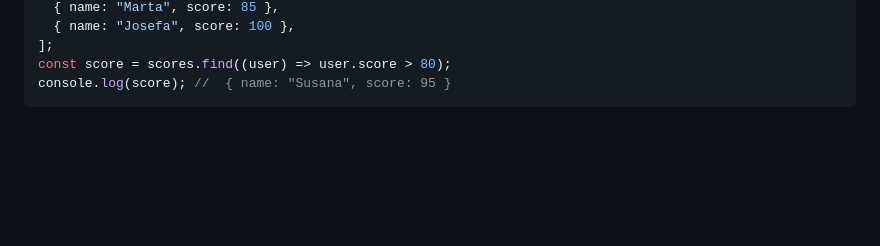
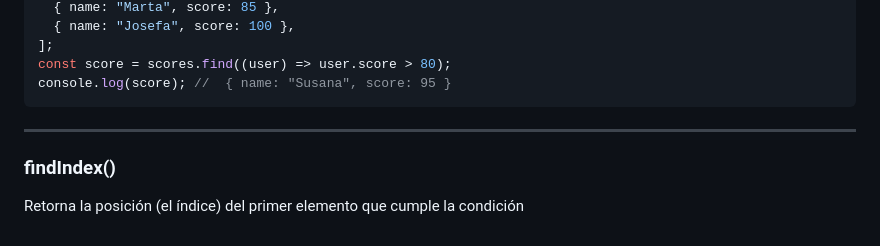
Before and after one commit to fAEDKAN/30-Days-Of-JavaScript-Practice, a Markdown page: Notes/09-High-Order-Functions.md, the part around the change. Drawn GitHub-style; blank space fills up the shorter version.

Commit message:
adding notes Day 9 high order functions

````diff
--- a/Notes/09-High-Order-Functions.md
+++ b/Notes/09-High-Order-Functions.md
@@ -300,3 +300,9 @@ const scores = [
 const score = scores.find((user) => user.score > 80);
 console.log(score); //  { name: "Susana", score: 95 }
 ```
+
+---
+
+### findIndex()
+
+Retorna la posición (el índice) del primer elemento que cumple la condición
````
